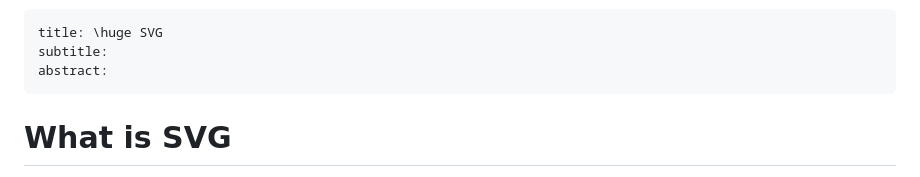
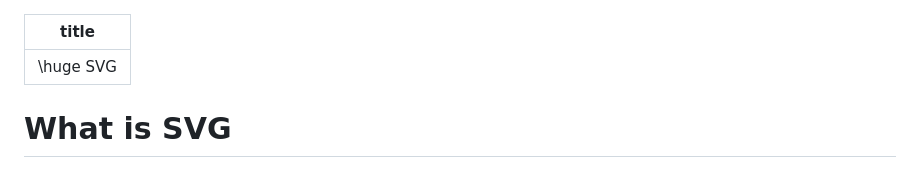
Before and after one commit to MohamedEmary/00-odin-notes, a Markdown page: js-path/intermediate-html-and-css/svg.md, the part around the change. Drawn GitHub-style.

```diff
--- a/js-path/intermediate-html-and-css/svg.md
+++ b/js-path/intermediate-html-and-css/svg.md
@@ -1,7 +1,5 @@
 ---
 title: \huge SVG
-subtitle:
-abstract:
 ---
 
 # What is SVG
```
